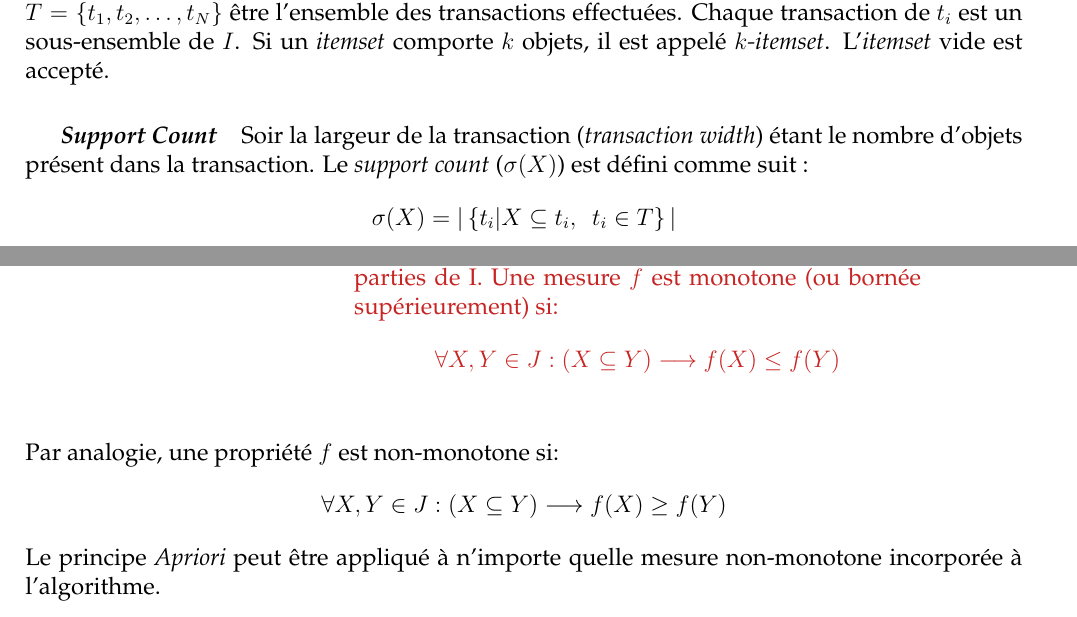
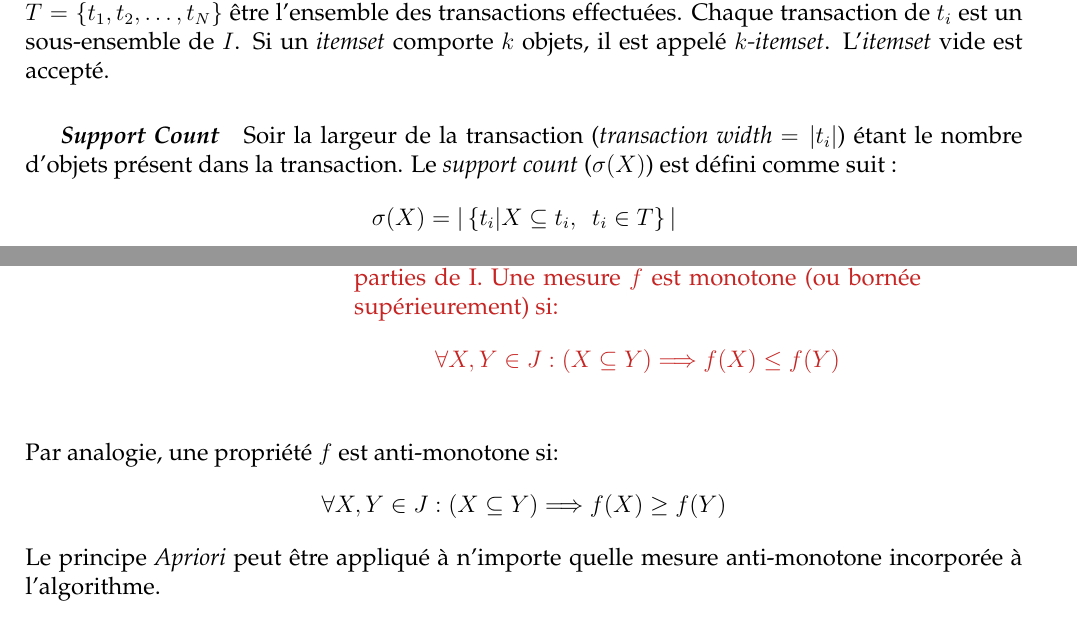
Before and after one commit to UMonsIT/Datamining-and-datawarehousing, a LaTeX CV (resumes/anthony_rouneau/src/Chapters_Summary.tex): two parts of pages 28 and 30 of 71, joined at a grey line, cut so that both start at the same text. Compiled offline with pdfLaTeX.

Commit message:
-Page 24 : Rectification du titre de Nearest Neighbours -Page 27 : Clarification de support count -Page 29 : Rectification, non-monotone = anti-monotone

```diff
--- a/resumes/anthony_rouneau/src/Chapters_Summary.tex
+++ b/resumes/anthony_rouneau/src/Chapters_Summary.tex
@@ -1402,7 +1402,7 @@
 			appelé \textit{$k$-itemset}. L'\textit{itemset} vide est accepté.
 		%
 		\subparagraph{\textit{Support Count}} Soir la largeur de la
-			transaction (\textit{transaction width}) étant le nombre
+			transaction (\textit{transaction width} $= |t_i|$) étant le nombre
 			d'objets présent dans la transaction. Le \textit{support count}
 			($\sigma(X)$) est défini comme suit :
 			$$ \sigma(X) = |\left\lbrace t_i | X \subseteq t_i,\ \ t_i \in T
@@ -1533,14 +1533,14 @@
 					des parties de I. Une mesure $f$ est monotone
 					(ou bornée supérieurement) si:
 					$$ \forall X, Y \in J : (X \subseteq Y)
-							\longrightarrow f(X) \leq f(Y) $$}
+							\Longrightarrow f(X) \leq f(Y) $$}
 			\end{tabular}~\\~\\
-			Par analogie, une propriété $f$ est non-monotone si:
+			Par analogie, une propriété $f$ est anti-monotone si:
 				$$ \forall X, Y \in J : (X \subseteq Y)
-							\longrightarrow f(X) \geq f(Y) $$
+							\Longrightarrow f(X) \geq f(Y) $$
 			%
 			Le principe \textit{Apriori} peut être appliqué à n'importe
-			quelle mesure non-monotone incorporée à l'algorithme.
+			quelle mesure anti-monotone incorporée à l'algorithme.
 		%
 		\subsection{Génération d'itemsets fréquents avec \textit{Apriori}}
 			\alinea La figure \ref{fig:apriori:gen} illustre la génération
```
Also changed, not shown: resumes/anthony_rouneau/src/Chapters_Summary.pdf, resumes/anthony_rouneau/src/Chapters_Summary.tex (2 more changed lines).
